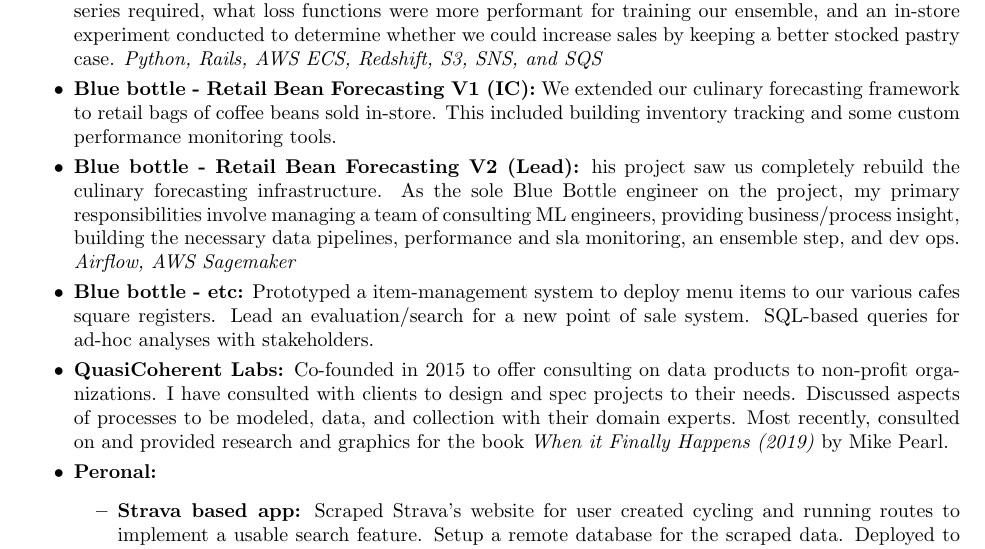
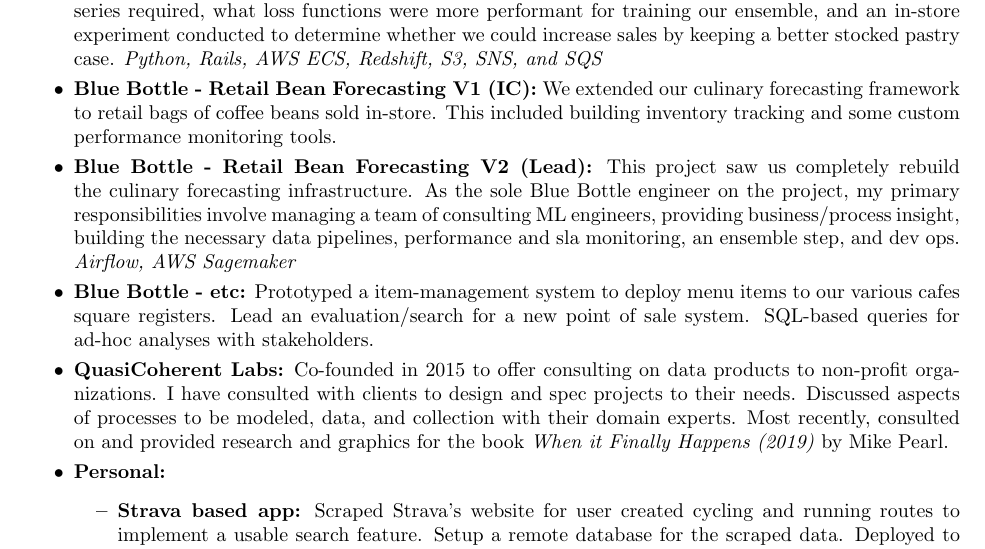
Before and after one commit to lgoerl/resume, a LaTeX CV (LeeGoerl_resume.tex): part of the page, cut so that both start at the same text. Compiled offline with LaTeX, dvips and Ghostscript.

Commit message:
fix section typos

```diff
--- a/LeeGoerl_resume.tex
+++ b/LeeGoerl_resume.tex
@@ -40,11 +40,11 @@
 
     \begin{itemize}
         \vspace{-5pt}\item \textbf{Blue Bottle - Culinary Forecasting V1 (IC):} Built a framework in Python for training predictive ensemble SARIMAX models to generate demand forecasts for each of our food items, and a delivery/management system. Much of my work on this project was focused on improving reliability and performance, completely automating model training of forecast models, reducing lead-time for forecasting for new locations, expanding the number of forecastable items, and expanding test coverage of the codebase. Additionally, I helped design and analyze experiments to determine length of data series required, what loss functions were more performant for training our ensemble, and an in-store experiment conducted to determine whether we could increase sales by keeping a better stocked pastry case. \emph{Python, Rails, AWS ECS, Redshift, S3, SNS, and SQS}
-        \vspace{-5pt}\item \textbf{Blue bottle - Retail Bean Forecasting V1 (IC):} We extended our culinary forecasting framework to retail bags of coffee beans sold in-store. This included building inventory tracking and some custom performance monitoring tools.
-        \vspace{-5pt}\item \textbf{Blue bottle - Retail Bean Forecasting V2 (Lead):} his project saw us completely rebuild the culinary forecasting infrastructure. As the sole Blue Bottle engineer on the project, my primary responsibilities involve managing a team of consulting ML engineers, providing business/process insight, building the necessary data pipelines, performance and sla monitoring, an ensemble step, and dev ops. \emph{Airflow, AWS Sagemaker}
-        \vspace{-5pt}\item \textbf{Blue bottle - etc:} Prototyped a item-management system to deploy menu items to our various cafes square registers. Lead an evaluation/search for a new point of sale system. SQL-based queries for ad-hoc analyses with stakeholders.
+        \vspace{-5pt}\item \textbf{Blue Bottle - Retail Bean Forecasting V1 (IC):} We extended our culinary forecasting framework to retail bags of coffee beans sold in-store. This included building inventory tracking and some custom performance monitoring tools.
+        \vspace{-5pt}\item \textbf{Blue Bottle - Retail Bean Forecasting V2 (Lead):} This project saw us completely rebuild the culinary forecasting infrastructure. As the sole Blue Bottle engineer on the project, my primary responsibilities involve managing a team of consulting ML engineers, providing business/process insight, building the necessary data pipelines, performance and sla monitoring, an ensemble step, and dev ops. \emph{Airflow, AWS Sagemaker}
+        \vspace{-5pt}\item \textbf{Blue Bottle - etc:} Prototyped a item-management system to deploy menu items to our various cafes square registers. Lead an evaluation/search for a new point of sale system. SQL-based queries for ad-hoc analyses with stakeholders.
         \vspace{-5pt}\item \textbf{QuasiCoherent Labs:} Co-founded in 2015 to offer consulting on data products to non-profit organizations. I have consulted with clients to design and spec projects to their needs. Discussed aspects of processes to be modeled, data, and collection with their domain experts. Most recently, consulted on and provided research and graphics for the book \emph{When it Finally Happens (2019)} by Mike Pearl.
-        \vspace{-5pt}\item \textbf{Peronal:}
+        \vspace{-5pt}\item \textbf{Personal:}
             \begin{itemize}
                 \item \textbf{Strava based app:} Scraped Strava's website for user created cycling and running routes to implement a usable search feature. Setup a remote database for the scraped data. Deployed to Heroku an API driven front-end to interface user-based queries to find routes near a specified location.
                 \item \textbf{Go playing bot:} Based on AlphaGo, written with Keras, utilizes historical professional game logs, n-step-ahead move prediction, self-play to generate data and determine model improvement, and adversarial reinforcement learning to train a best next-move generator.
```
